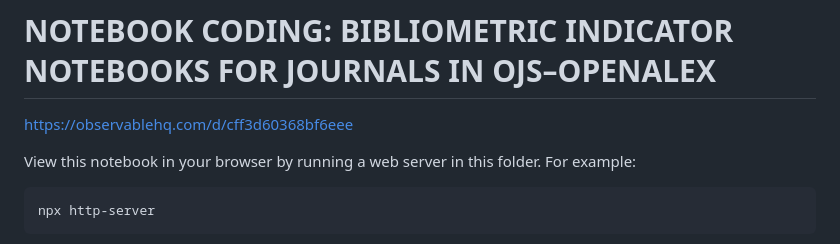
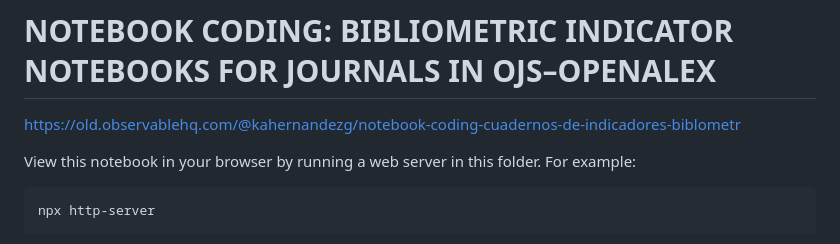
Before and after one commit to Kahernandezg/Notebook-coding-bibliometric, a Markdown page: README-eng.md, the part around the change. GitHub-like rendering.

Commit message:
Update link to bibliometric indicator notebook

```diff
--- a/README-eng.md
+++ b/README-eng.md
@@ -1,6 +1,6 @@
 # NOTEBOOK CODING: BIBLIOMETRIC INDICATOR NOTEBOOKS FOR JOURNALS IN OJS–OPENALEX
 
-https://observablehq.com/d/cff3d60368bf6eee
+[https://old.observablehq.com/@kahernandezg/notebook-coding-cuadernos-de-indicadores-biblometr](https://old.observablehq.com/@kahernandezg/notebook-coding-cuadernos-de-indicadores-biblometr)
 
 View this notebook in your browser by running a web server in this folder. For example:
 
```
